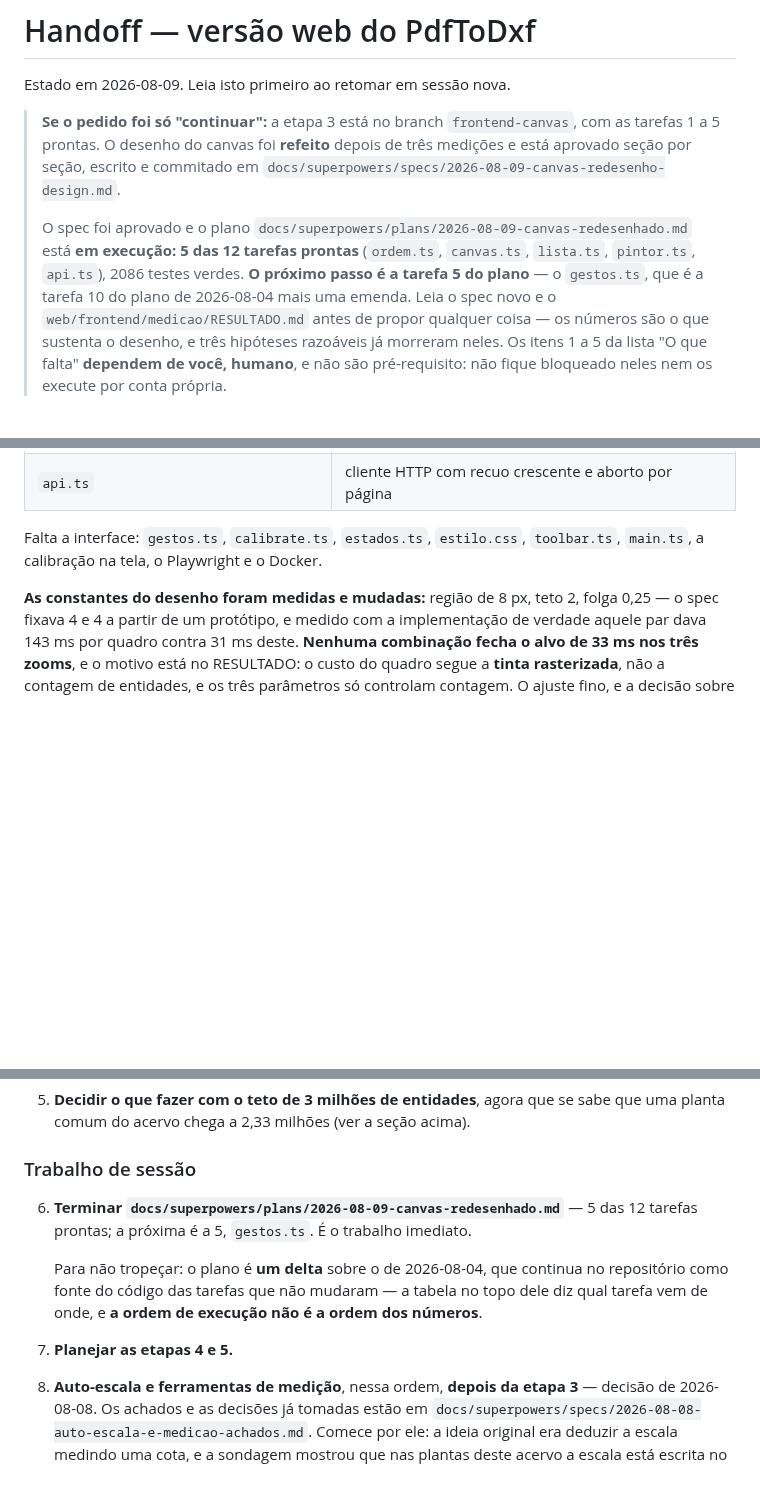
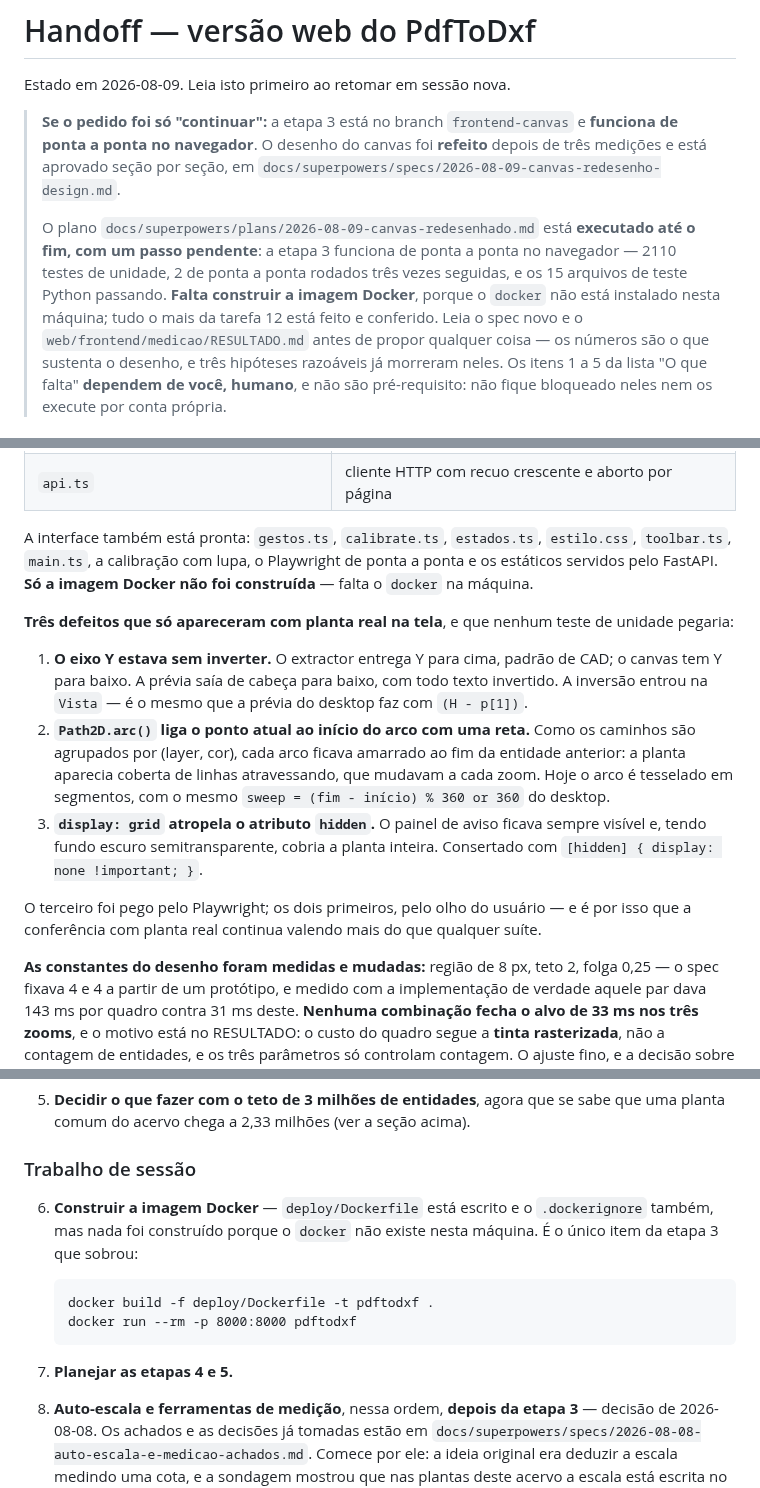
Before and after one commit to leoleonel-jf/PdfToDxf, a Markdown page: docs/superpowers/HANDOFF.md, 3 parts joined by grey strips. Drawn GitHub-style; blank space fills up the shorter version.

Commit message:
Handoff: etapa 3 pronta e conferida, so a imagem Docker pendente

````diff
--- a/docs/superpowers/HANDOFF.md
+++ b/docs/superpowers/HANDOFF.md
@@ -3,17 +3,16 @@
 Estado em 2026-08-09. Leia isto primeiro ao retomar em sessão nova.
 
 > **Se o pedido foi só "continuar":** a etapa 3 está no branch
-> `frontend-canvas`, com as tarefas 1 a 5 prontas. O desenho do canvas foi
-> **refeito** depois de três medições e está aprovado seção por seção, escrito
-> e commitado em
-> `docs/superpowers/specs/2026-08-09-canvas-redesenho-design.md`.
+> `frontend-canvas` e **funciona de ponta a ponta no navegador**. O desenho do
+> canvas foi **refeito** depois de três medições e está aprovado seção por
+> seção, em `docs/superpowers/specs/2026-08-09-canvas-redesenho-design.md`.
 >
-> O spec foi aprovado e o plano
-> `docs/superpowers/plans/2026-08-09-canvas-redesenhado.md` está **em execução:
-> 5 das 12 tarefas prontas** (`ordem.ts`, `canvas.ts`, `lista.ts`, `pintor.ts`,
-> `api.ts`), 2086 testes verdes. **O próximo passo é a tarefa 5 do plano** — o
-> `gestos.ts`, que é a tarefa 10 do plano de 2026-08-04 mais uma emenda. Leia o
-> spec novo e o
+> O plano `docs/superpowers/plans/2026-08-09-canvas-redesenhado.md` está
+> **executado até o fim, com um passo pendente**: a etapa 3 funciona de ponta a
+> ponta no navegador — 2110 testes de unidade, 2 de ponta a ponta rodados três
+> vezes seguidas, e os 15 arquivos de teste Python passando. **Falta construir a
+> imagem Docker**, porque o `docker` não está instalado nesta máquina; tudo o
+> mais da tarefa 12 está feito e conferido. Leia o spec novo e o
 > `web/frontend/medicao/RESULTADO.md` antes de propor qualquer coisa — os
 > números são o que sustenta o desenho, e três hipóteses razoáveis já morreram
 > neles. Os itens 1 a 5 da lista "O que falta" **dependem de você, humano**, e
@@ -169,8 +172,30 @@ dele estão prontas**, com 2086 testes verdes:
 | `pintor.ts` | o laço de quadro: orçamento e quando preparar de novo |
 | `api.ts` | cliente HTTP com recuo crescente e aborto por página |
 
-Falta a interface: `gestos.ts`, `calibrate.ts`, `estados.ts`, `estilo.css`,
-`toolbar.ts`, `main.ts`, a calibração na tela, o Playwright e o Docker.
+A interface também está pronta: `gestos.ts`, `calibrate.ts`, `estados.ts`,
+`estilo.css`, `toolbar.ts`, `main.ts`, a calibração com lupa, o Playwright de
+ponta a ponta e os estáticos servidos pelo FastAPI. **Só a imagem Docker não foi
+construída** — falta o `docker` na máquina.
+
+**Três defeitos que só apareceram com planta real na tela**, e que nenhum teste
+de unidade pegaria:
+
+1. **O eixo Y estava sem inverter.** O extractor entrega Y para cima, padrão de
+   CAD; o canvas tem Y para baixo. A prévia saía de cabeça para baixo, com todo
+   texto invertido. A inversão entrou na `Vista` — é o mesmo que a prévia do
+   desktop faz com `(H - p[1])`.
+2. **`Path2D.arc()` liga o ponto atual ao início do arco com uma reta.** Como os
+   caminhos são agrupados por (layer, cor), cada arco ficava amarrado ao fim da
+   entidade anterior: a planta aparecia coberta de linhas atravessando, que
+   mudavam a cada zoom. Hoje o arco é tesselado em segmentos, com o mesmo
+   `sweep = (fim - início) % 360 or 360` do desktop.
+3. **`display: grid` atropela o atributo `hidden`.** O painel de aviso ficava
+   sempre visível e, tendo fundo escuro semitransparente, cobria a planta
+   inteira. Consertado com `[hidden] { display: none !important; }`.
+
+O terceiro foi pego pelo Playwright; os dois primeiros, pelo olho do usuário —
+e é por isso que a conferência com planta real continua valendo mais do que
+qualquer suíte.
 
 **As constantes do desenho foram medidas e mudadas:** região de 8 px, teto 2,
 folga 0,25 — o spec fixava 4 e 4 a partir de um protótipo, e medido com a
@@ -337,15 +369,17 @@ pelos primeiros.
 
 ### Trabalho de sessão
 
-6. **Terminar `docs/superpowers/plans/2026-08-09-canvas-redesenhado.md`** — 5
-   das 12 tarefas prontas; a próxima é a 5, `gestos.ts`. É o trabalho imediato.
+6. **Construir a imagem Docker** — `deploy/Dockerfile` está escrito e o
+   `.dockerignore` também, mas nada foi construído porque o `docker` não existe
+   nesta máquina. É o único item da etapa 3 que sobrou:
 
-   Para não tropeçar: o plano é **um delta** sobre o de 2026-08-04, que continua
-   no repositório como fonte do código das tarefas que não mudaram — a tabela no
-   topo dele diz qual tarefa vem de onde, e **a ordem de execução não é a ordem
-   dos números**.
+   ```
+   docker build -f deploy/Dockerfile -t pdftodxf .
+   docker run --rm -p 8000:8000 pdftodxf
+   ```
 
 7. **Planejar as etapas 4 e 5.**
+
 
 8. **Auto-escala e ferramentas de medição**, nessa ordem, **depois da etapa 3** —
    decisão de 2026-08-08. Os achados e as decisões já tomadas estão em
````
Also changed, not shown: other parts of docs/superpowers/HANDOFF.md (+25 -5 lines).
